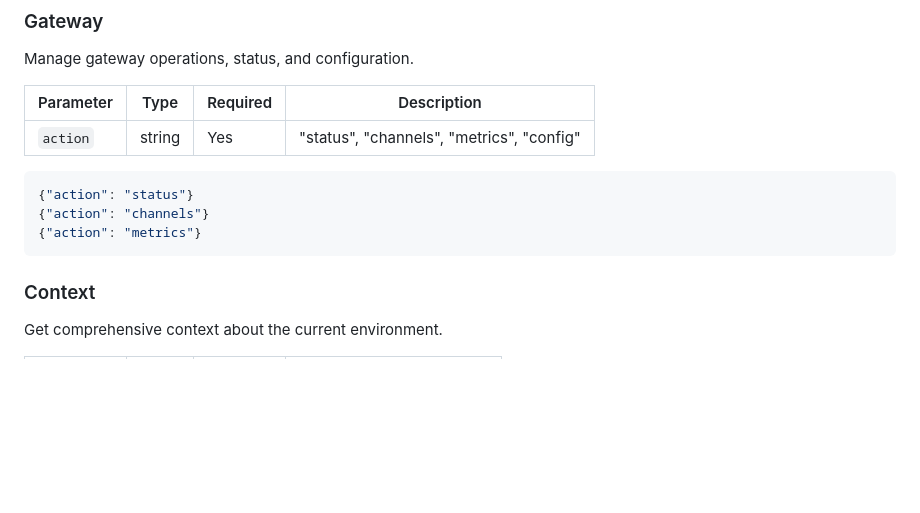
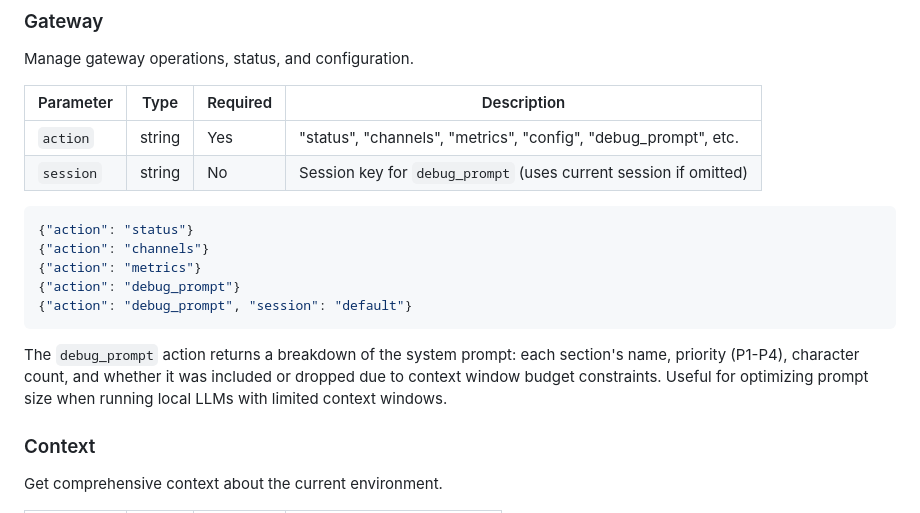
Before and after one commit to jefflaplante/conduit, a Markdown page: reference/tools-reference.md, the part around the change. Rendered like a GitHub page; blank space fills up the shorter version.

````diff
--- a/reference/tools-reference.md
+++ b/reference/tools-reference.md
@@ -293,13 +293,18 @@ Manage gateway operations, status, and configuration.
 
 | Parameter | Type | Required | Description |
 |-----------|------|----------|-------------|
-| `action` | string | Yes | "status", "channels", "metrics", "config" |
+| `action` | string | Yes | "status", "channels", "metrics", "config", "debug_prompt", etc. |
+| `session` | string | No | Session key for `debug_prompt` (uses current session if omitted) |
 
 ```json
 {"action": "status"}
 {"action": "channels"}
 {"action": "metrics"}
+{"action": "debug_prompt"}
+{"action": "debug_prompt", "session": "default"}
 ```
+
+The `debug_prompt` action returns a breakdown of the system prompt: each section's name, priority (P1-P4), character count, and whether it was included or dropped due to context window budget constraints. Useful for optimizing prompt size when running local LLMs with limited context windows.
 
 ### Context
 
````
Also changed, not shown: reference/api-protocol.md (+37 -0 lines).
